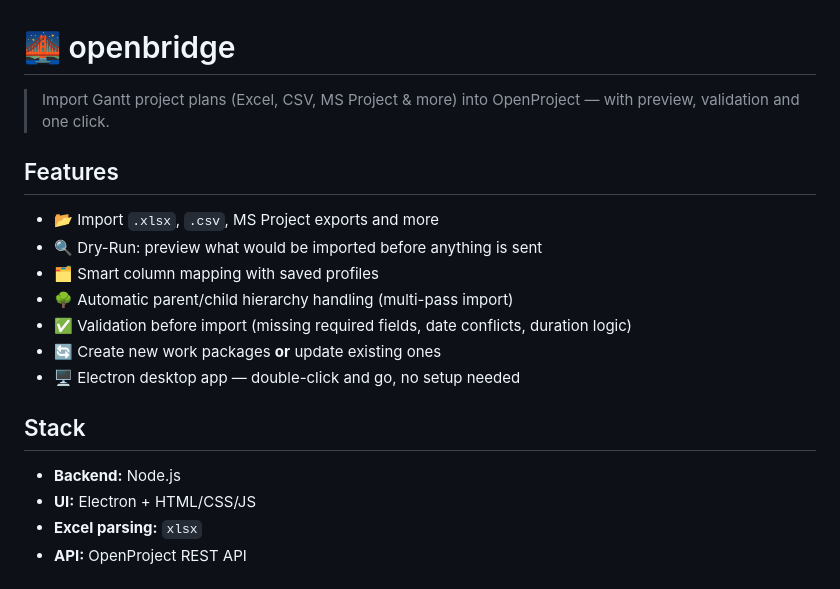
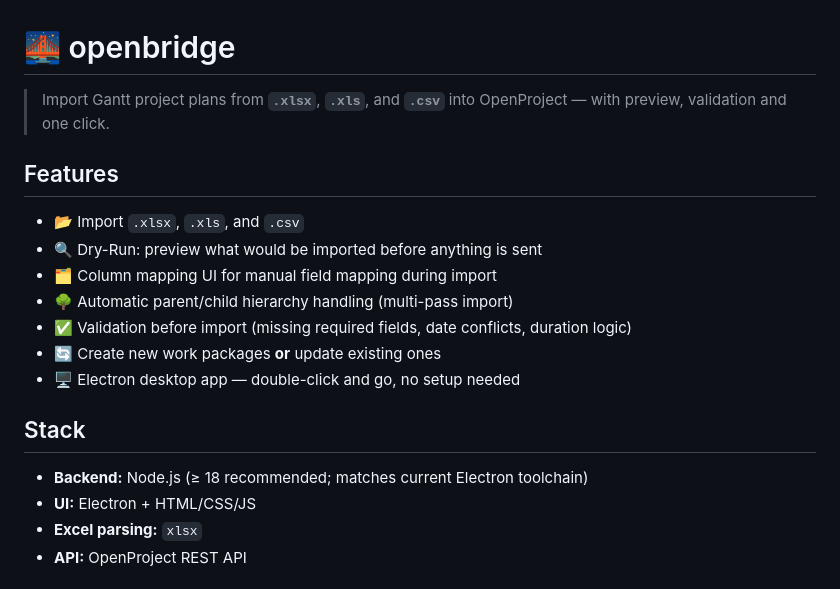
Before and after one commit to zPoche/openbridge, a Markdown page: README.md, the part around one of its changes. Rendered like a GitHub page.

```diff
--- a/README.md
+++ b/README.md
@@ -1,12 +1,12 @@
 # 🌉 openbridge
 
-> Import Gantt project plans (Excel, CSV, MS Project & more) into OpenProject — with preview, validation and one click.
+> Import Gantt project plans from **`.xlsx`**, **`.xls`**, and **`.csv`** into OpenProject — with preview, validation and one click.
 
 ## Features
 
-- 📂 Import `.xlsx`, `.csv`, MS Project exports and more
+- 📂 Import `.xlsx`, `.xls`, and `.csv`
 - 🔍 Dry-Run: preview what would be imported before anything is sent
-- 🗂️ Smart column mapping with saved profiles
+- 🗂️ Column mapping UI for manual field mapping during import
 - 🌳 Automatic parent/child hierarchy handling (multi-pass import)
 - ✅ Validation before import (missing required fields, date conflicts, duration logic)
 - 🔄 Create new work packages **or** update existing ones
@@ -14,7 +14,7 @@
 
 ## Stack
 
-- **Backend:** Node.js
+- **Backend:** Node.js (≥ 18 recommended; matches current Electron toolchain)
 - **UI:** Electron + HTML/CSS/JS
 - **Excel parsing:** `xlsx`
 - **API:** OpenProject REST API
```
Also changed, not shown: other parts of README.md (+19 -13 lines).
